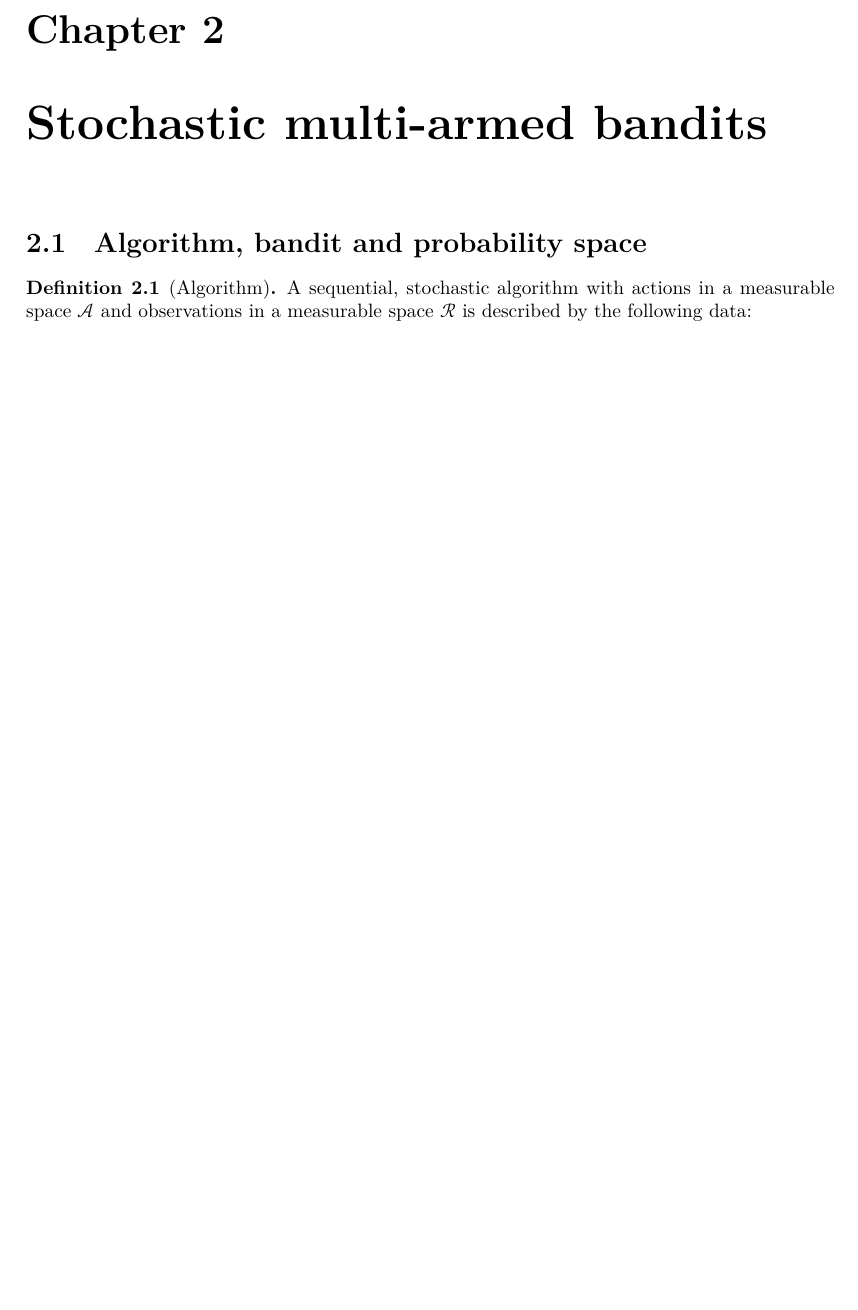
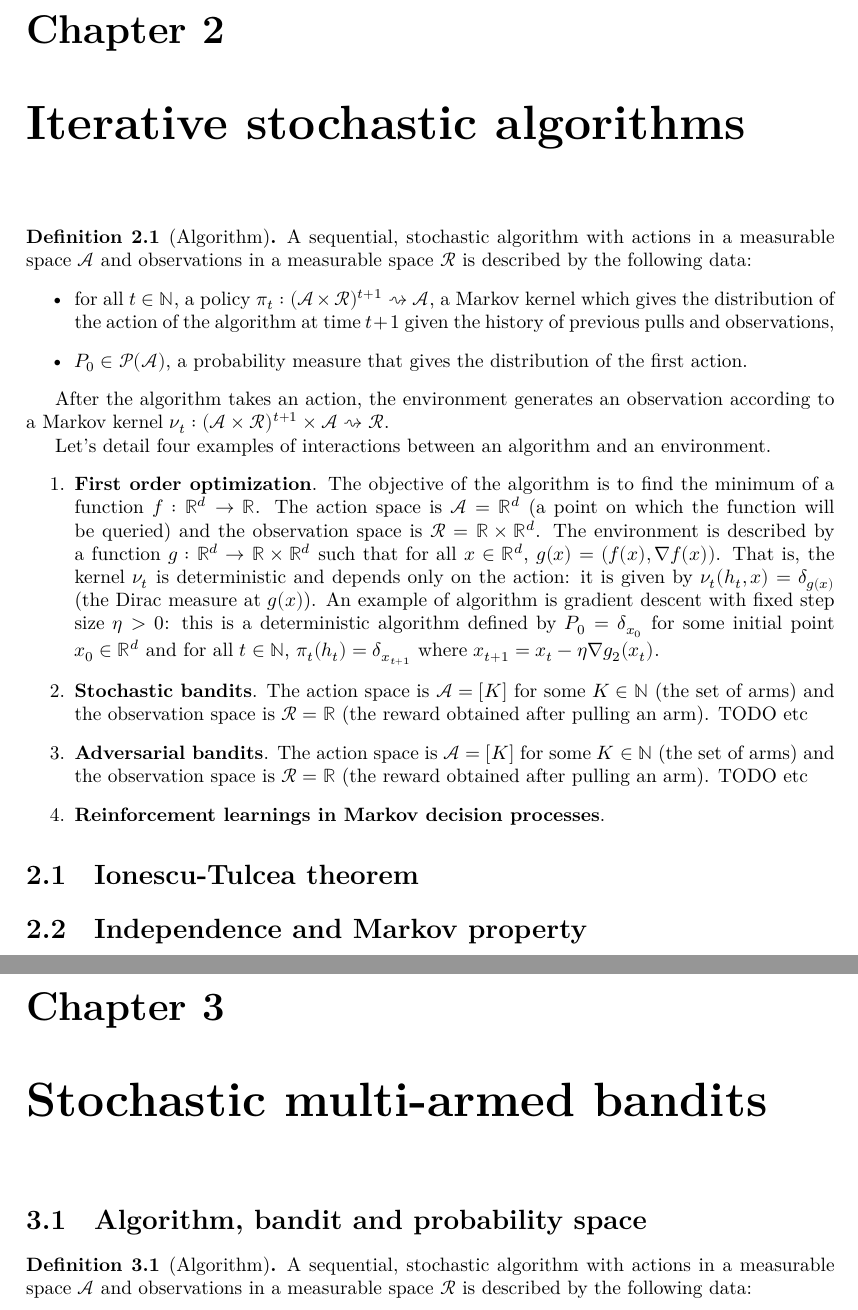
Before and after one commit to RemyDegenne/lean-bandits, a LaTeX document (blueprint/src/print.tex, which reads blueprint/src/chapters/probabilitySpace.tex): part of page 3 of 11 before the commit and two parts of pages 3 and 4 of 12 after it, the two joined at a grey line, cut so that both start at the same text, the shorter picture padded with empty space. Compiled offline with XeLaTeX.

Commit message:
start description of general alg setting

```diff
--- /dev/null
+++ b/blueprint/src/chapters/probabilitySpace.tex
@@ -0,0 +1,33 @@
+\chapter{Iterative stochastic algorithms}
+
+
+\begin{definition}[Algorithm]\label{def:algorithm'}
+  \leanok
+  \lean{Bandits.Algorithm}
+A sequential, stochastic algorithm with actions in a measurable space $\mathcal{A}$ and observations in a measurable space $\mathcal{R}$ is described by the following data:
+\begin{itemize}
+  \item for all $t \in \mathbb{N}$, a policy $\pi_t : (\mathcal{A} \times \mathcal{R})^{t+1} \rightsquigarrow \mathcal{A}$, a Markov kernel which gives the distribution of the action of the algorithm at time $t+1$ given the history of previous pulls and observations,
+  \item $P_0 \in \mathcal{P}(\mathcal{A})$, a probability measure that gives the distribution of the first action.
+\end{itemize}
+\end{definition}
+
+After the algorithm takes an action, the environment generates an observation according to a Markov kernel $\nu_t : (\mathcal{A} \times \mathcal{R})^{t+1} \times \mathcal{A} \rightsquigarrow \mathcal{R}$.
+
+Let's detail four examples of interactions between an algorithm and an environment.
+\begin{enumerate}
+  \item \textbf{First order optimization}. The objective of the algorithm is to find the minimum of a function $f : \mathbb{R}^d \to \mathbb{R}$.
+  The action space is $\mathcal{A} = \mathbb{R}^d$ (a point on which the function will be queried) and the observation space is $\mathcal{R} = \mathbb{R} \times \mathbb{R}^d$.
+  The environment is described by a function $g : \mathbb{R}^d \to \mathbb{R} \times \mathbb{R}^d$ such that for all $x \in \mathbb{R}^d$, $g(x) = (f(x), \nabla f(x))$. That is, the kernel $\nu_t$ is deterministic and depends only on the action: it is given by $\nu_t(h_t, x) = \delta_{g(x)}$ (the Dirac measure at $g(x)$).
+  An example of algorithm is gradient descent with fixed step size $\eta > 0$: this is a deterministic algorithm defined by $P_0 = \delta_{x_0}$ for some initial point $x_0 \in \mathbb{R}^d$ and for all $t \in \mathbb{N}$, $\pi_t(h_t) = \delta_{x_{t+1}}$ where $x_{t+1} = x_t - \eta \nabla g_2(x_t)$.
+  \item \textbf{Stochastic bandits}. The action space is $\mathcal{A} = [K]$ for some $K \in \mathbb{N}$ (the set of arms) and the observation space is $\mathcal{R} = \mathbb{R}$ (the reward obtained after pulling an arm).
+  TODO etc
+  \item \textbf{Adversarial bandits}. The action space is $\mathcal{A} = [K]$ for some $K \in \mathbb{N}$ (the set of arms) and the observation space is $\mathcal{R} = \mathbb{R}$ (the reward obtained after pulling an arm).
+  TODO etc
+  \item \textbf{Reinforcement learnings in Markov decision processes}.
+\end{enumerate}
+
+
+\section{Ionescu-Tulcea theorem}
+
+
+\section{Independence and Markov property}
```
Also changed, not shown: blueprint/src/content.tex (+1 -0 lines).
